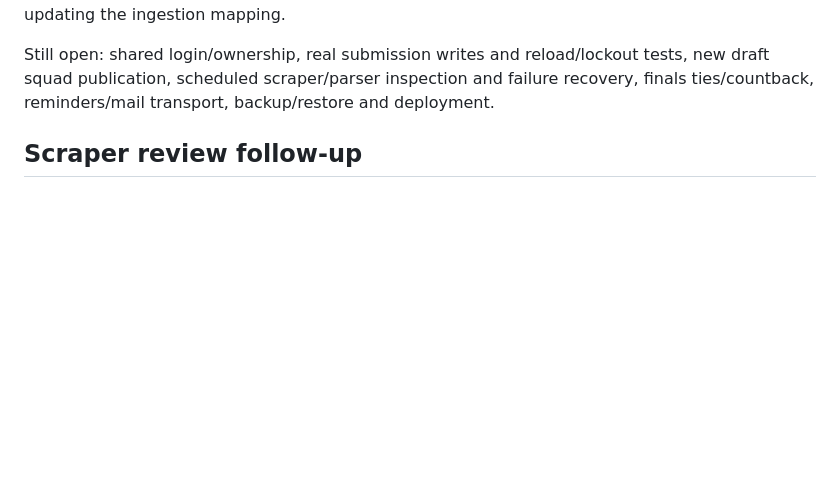
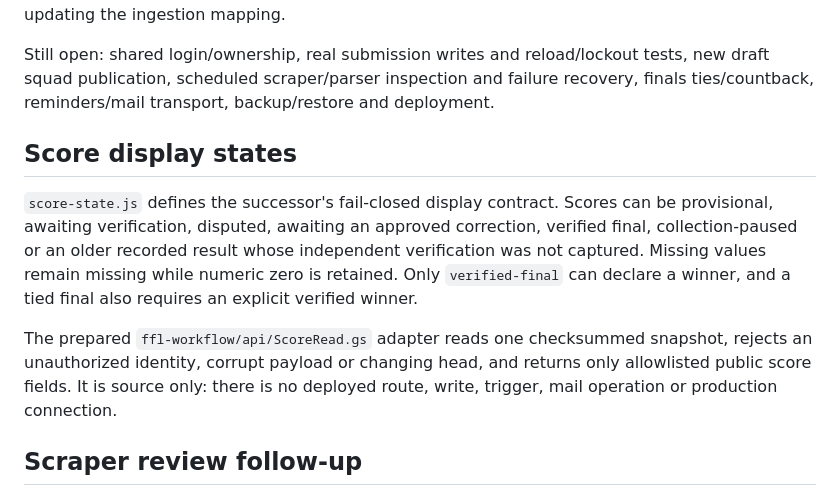
Before and after one commit to johnrockWA/GreatMatesFFL-sandbox, a Markdown page: competition/README.md, the part around the change. Drawn GitHub-style; blank space fills up the shorter version.

Commit message:
Add fail-closed score display states

```diff
--- a/competition/README.md
+++ b/competition/README.md
@@ -64,6 +64,20 @@ Still open: shared login/ownership, real submission writes and reload/lockout te
 new draft squad publication, scheduled scraper/parser inspection and failure recovery,
 finals ties/countback, reminders/mail transport, backup/restore and deployment.
 
+## Score display states
+
+`score-state.js` defines the successor's fail-closed display contract. Scores can be
+provisional, awaiting verification, disputed, awaiting an approved correction,
+verified final, collection-paused or an older recorded result whose independent
+verification was not captured. Missing values remain missing while numeric zero is
+retained. Only `verified-final` can declare a winner, and a tied final also requires
+an explicit verified winner.
+
+The prepared `ffl-workflow/api/ScoreRead.gs` adapter reads one checksummed snapshot,
+rejects an unauthorized identity, corrupt payload or changing head, and returns only
+allowlisted public score fields. It is source only: there is no deployed route, write,
+trigger, mail operation or production connection.
+
 ## Scraper review follow-up
 
 Read-only browser capture of the bound sandbox scraper (Auto Scraper v5.5) on
```
